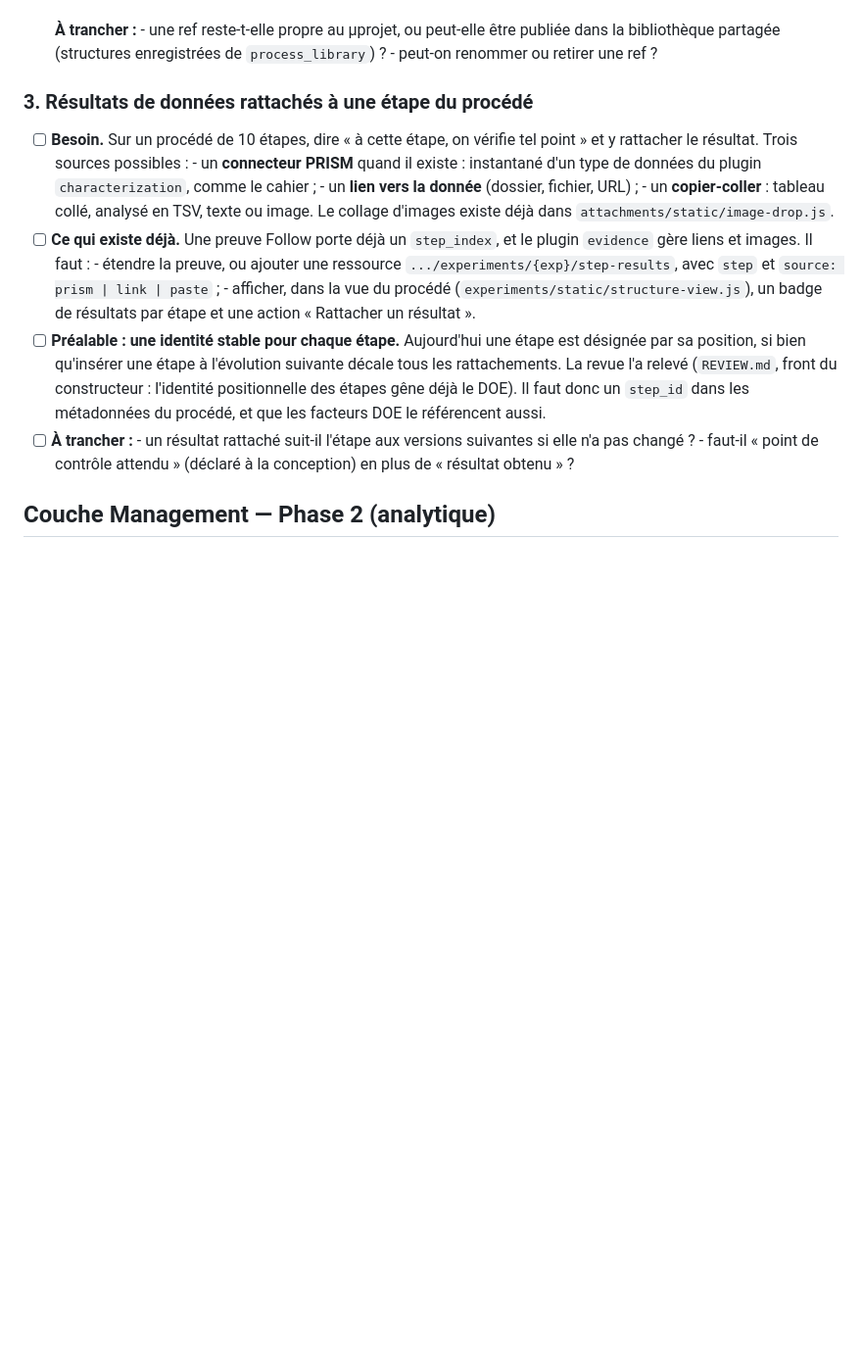
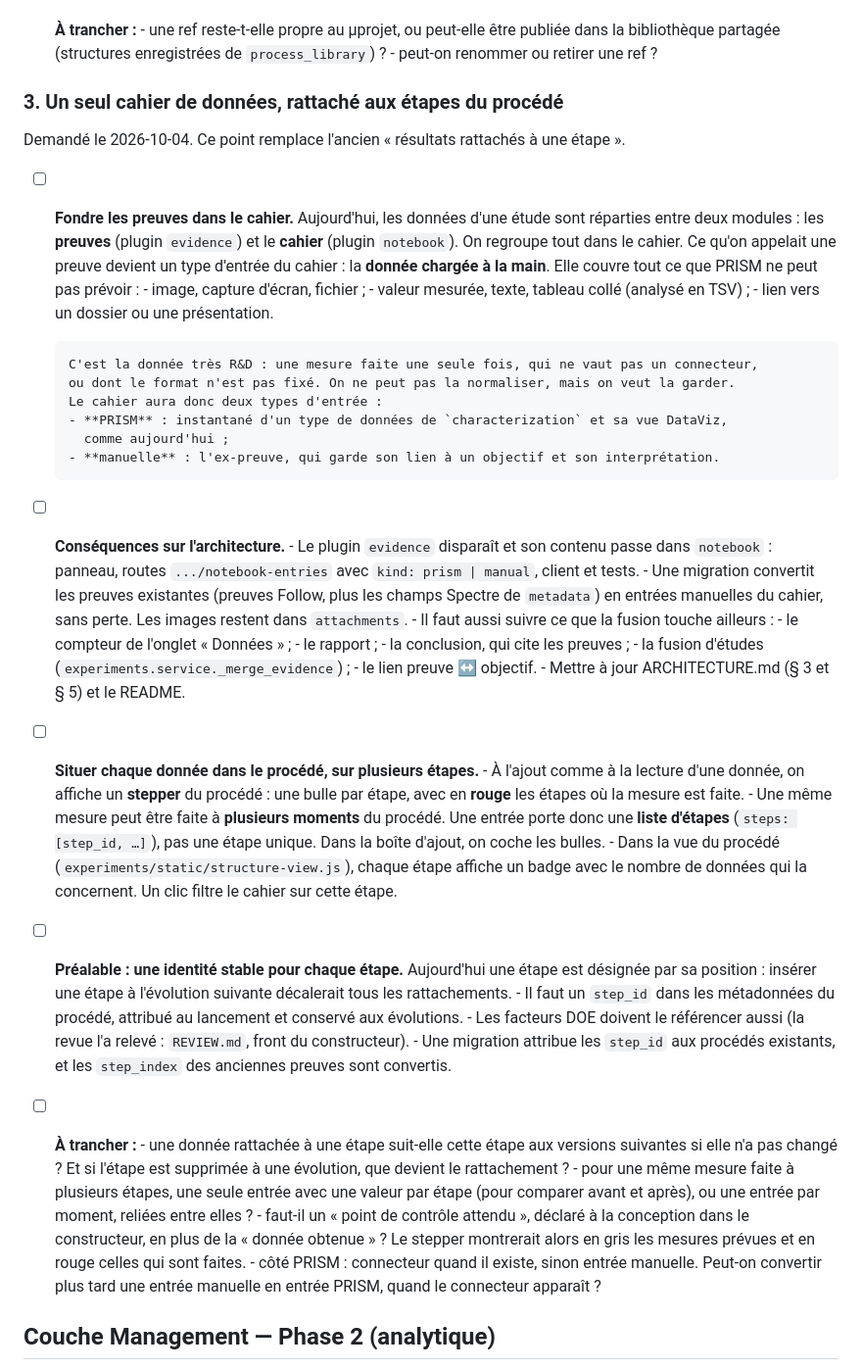
Before and after one commit to DmHoly/Spectre, a Markdown page: TODO.md, the part around the change. Shown at 98% size. Drawn GitHub-style; blank space fills up the shorter version.

Commit message:
TODO : un seul cahier de données (les preuves deviennent l'entrée manuelle du cahier) et rattachement multi-étapes visualisé par un stepper
Co-Authored-By: Claude Opus 5.5 <noreply@anthropic.com>

```diff
--- a/TODO.md
+++ b/TODO.md
@@ -64,30 +64,63 @@ son `client.js`.
         partagée (structures enregistrées de `process_library`) ?
       - peut-on renommer ou retirer une ref ?
 
-### 3. Résultats de données rattachés à une étape du procédé
+### 3. Un seul cahier de données, rattaché aux étapes du procédé
 
-- [ ] **Besoin.** Sur un procédé de 10 étapes, dire « à cette étape, on vérifie tel point » et y
-      rattacher le résultat. Trois sources possibles :
-      - un **connecteur PRISM** quand il existe : instantané d'un type de données du plugin
-        `characterization`, comme le cahier ;
-      - un **lien vers la donnée** (dossier, fichier, URL) ;
-      - un **copier-coller** : tableau collé, analysé en TSV, texte ou image. Le collage d'images
-        existe déjà dans `attachments/static/image-drop.js`.
-- [ ] **Ce qui existe déjà.** Une preuve Follow porte déjà un `step_index`, et le plugin `evidence`
-      gère liens et images. Il faut :
-      - étendre la preuve, ou ajouter une ressource `.../experiments/{exp}/step-results`, avec
-        `step` et `source: prism | link | paste` ;
-      - afficher, dans la vue du procédé (`experiments/static/structure-view.js`), un badge de
-        résultats par étape et une action « Rattacher un résultat ».
+Demandé le 2026-10-04. Ce point remplace l'ancien « résultats rattachés à une étape ».
+
+- [ ] **Fondre les preuves dans le cahier.** Aujourd'hui, les données d'une étude sont réparties
+      entre deux modules : les **preuves** (plugin `evidence`) et le **cahier** (plugin `notebook`).
+      On regroupe tout dans le cahier. Ce qu'on appelait une preuve devient un type d'entrée du
+      cahier : la **donnée chargée à la main**. Elle couvre tout ce que PRISM ne peut pas prévoir :
+      - image, capture d'écran, fichier ;
+      - valeur mesurée, texte, tableau collé (analysé en TSV) ;
+      - lien vers un dossier ou une présentation.
+
+      C'est la donnée très R&D : une mesure faite une seule fois, qui ne vaut pas un connecteur,
+      ou dont le format n'est pas fixé. On ne peut pas la normaliser, mais on veut la garder.
+      Le cahier aura donc deux types d'entrée :
+      - **PRISM** : instantané d'un type de données de `characterization` et sa vue DataViz,
+        comme aujourd'hui ;
+      - **manuelle** : l'ex-preuve, qui garde son lien à un objectif et son interprétation.
+- [ ] **Conséquences sur l'architecture.**
+      - Le plugin `evidence` disparaît et son contenu passe dans `notebook` : panneau, routes
+        `.../notebook-entries` avec `kind: prism | manual`, client et tests.
+      - Une migration convertit les preuves existantes (preuves Follow, plus les champs Spectre de
+        `metadata`) en entrées manuelles du cahier, sans perte. Les images restent dans
+        `attachments`.
+      - Il faut aussi suivre ce que la fusion touche ailleurs :
+        - le compteur de l'onglet « Données » ;
+        - le rapport ;
+        - la conclusion, qui cite les preuves ;
+        - la fusion d'études (`experiments.service._merge_evidence`) ;
+        - le lien preuve ↔ objectif.
+      - Mettre à jour ARCHITECTURE.md (§ 3 et § 5) et le README.
+- [ ] **Situer chaque donnée dans le procédé, sur plusieurs étapes.**
+      - À l'ajout comme à la lecture d'une donnée, on affiche un **stepper** du procédé : une bulle
+        par étape, avec en **rouge** les étapes où la mesure est faite.
+      - Une même mesure peut être faite à **plusieurs moments** du procédé. Une entrée porte donc
+        une **liste d'étapes** (`steps: [step_id, …]`), pas une étape unique. Dans la boîte d'ajout,
+        on coche les bulles.
+      - Dans la vue du procédé (`experiments/static/structure-view.js`), chaque étape affiche un
+        badge avec le nombre de données qui la concernent. Un clic filtre le cahier sur cette étape.
 - [ ] **Préalable : une identité stable pour chaque étape.** Aujourd'hui une étape est désignée par
-      sa position, si bien qu'insérer une étape à l'évolution suivante décale tous les rattachements.
-      La revue l'a relevé (`REVIEW.md`, front du constructeur : l'identité positionnelle des étapes
-      gêne déjà le DOE). Il faut donc un `step_id` dans les métadonnées du procédé, et que les
-      facteurs DOE le référencent aussi.
+      sa position : insérer une étape à l'évolution suivante décalerait tous les rattachements.
+      - Il faut un `step_id` dans les métadonnées du procédé, attribué au lancement et conservé
+        aux évolutions.
+      - Les facteurs DOE doivent le référencer aussi (la revue l'a relevé : `REVIEW.md`, front du
+        constructeur).
+      - Une migration attribue les `step_id` aux procédés existants, et les `step_index` des
+        anciennes preuves sont convertis.
 - [ ] **À trancher :**
-      - un résultat rattaché suit-il l'étape aux versions suivantes si elle n'a pas changé ?
-      - faut-il « point de contrôle attendu » (déclaré à la conception) en plus de « résultat
-        obtenu » ?
+      - une donnée rattachée à une étape suit-elle cette étape aux versions suivantes si elle n'a
+        pas changé ? Et si l'étape est supprimée à une évolution, que devient le rattachement ?
+      - pour une même mesure faite à plusieurs étapes, une seule entrée avec une valeur par étape
+        (pour comparer avant et après), ou une entrée par moment, reliées entre elles ?
+      - faut-il un « point de contrôle attendu », déclaré à la conception dans le constructeur,
+        en plus de la « donnée obtenue » ? Le stepper montrerait alors en gris les mesures prévues
+        et en rouge celles qui sont faites.
+      - côté PRISM : connecteur quand il existe, sinon entrée manuelle. Peut-on convertir plus tard
+        une entrée manuelle en entrée PRISM, quand le connecteur apparaît ?
 
 ## Couche Management — Phase 2 (analytique)
 
```
